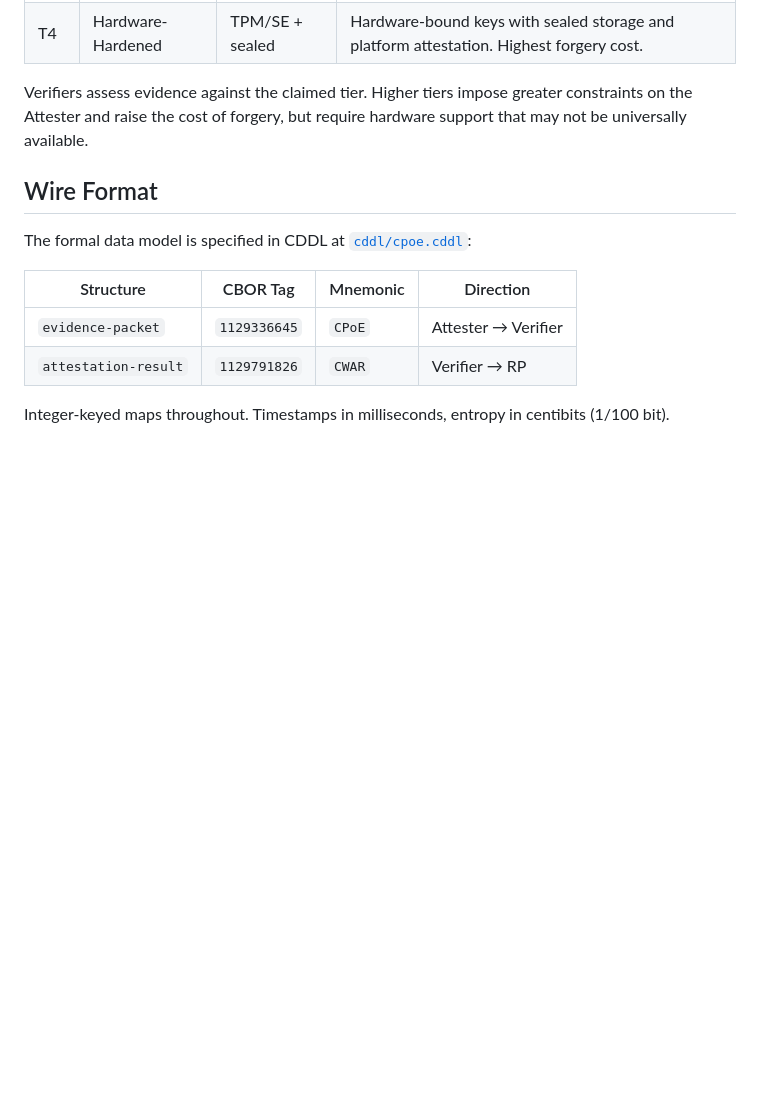
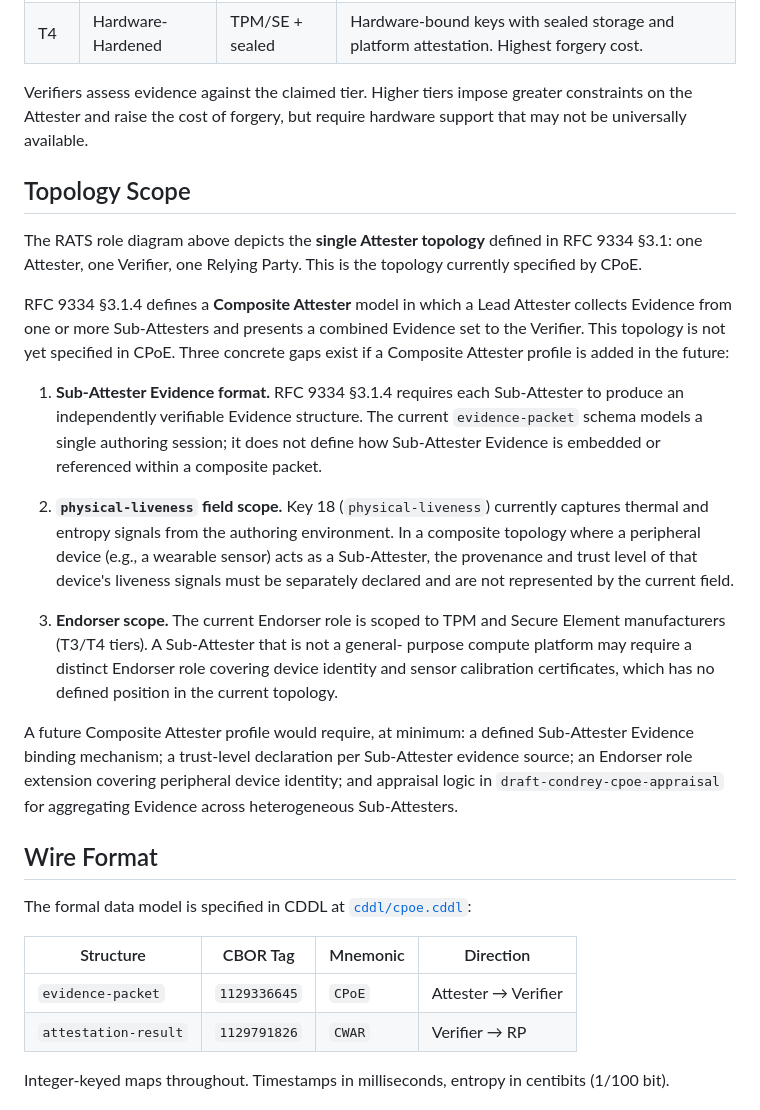
Before and after one commit to LF-Decentralized-Trust-labs/proof-of-effort, a Markdown page: docs/architecture.md, the part around the change. Rendered like a GitHub page; blank space fills up the shorter version.

Commit message:
docs: document RFC 9334 §3.1.4 composite Attester topology as currently unspecified
The architecture.md RATS role diagram depicts only the single Attester
topology (RFC 9334 §3.1). RFC 9334 §3.1.4 defines a Composite Attester
model that is not yet specified in CPoE.

This commit adds a Topology Scope section documenting three concrete gaps
that would need to be addressed in a future Composite Attester profile:
Sub-Attester Evidence embedding, physical-liveness field provenance
declaration, and Endorser role extension for peripheral device identity.

No normative changes — documentation only.

Signed-off-by: Christian Rodrigues Pereira <contato@ecolabs.com.br>

```diff
--- a/docs/architecture.md
+++ b/docs/architecture.md
@@ -132,6 +132,43 @@ Verifiers assess evidence against the claimed tier. Higher tiers impose
 greater constraints on the Attester and raise the cost of forgery, but
 require hardware support that may not be universally available.
 
+## Topology Scope
+
+The RATS role diagram above depicts the **single Attester topology** defined in
+RFC 9334 §3.1: one Attester, one Verifier, one Relying Party. This is the
+topology currently specified by CPoE.
+
+RFC 9334 §3.1.4 defines a **Composite Attester** model in which a Lead
+Attester collects Evidence from one or more Sub-Attesters and presents a
+combined Evidence set to the Verifier. This topology is not yet specified in
+CPoE. Three concrete gaps exist if a Composite Attester profile is added in
+the future:
+
+1. **Sub-Attester Evidence format.** RFC 9334 §3.1.4 requires each
+   Sub-Attester to produce an independently verifiable Evidence structure. The
+   current `evidence-packet` schema models a single authoring session; it does
+   not define how Sub-Attester Evidence is embedded or referenced within a
+   composite packet.
+
+2. **`physical-liveness` field scope.** Key 18 (`physical-liveness`) currently
+   captures thermal and entropy signals from the authoring environment. In a
+   composite topology where a peripheral device (e.g., a wearable sensor)
+   acts as a Sub-Attester, the provenance and trust level of that device's
+   liveness signals must be separately declared and are not represented by the
+   current field.
+
+3. **Endorser scope.** The current Endorser role is scoped to TPM and Secure
+   Element manufacturers (T3/T4 tiers). A Sub-Attester that is not a general-
+   purpose compute platform may require a distinct Endorser role covering
+   device identity and sensor calibration certificates, which has no defined
+   position in the current topology.
+
+A future Composite Attester profile would require, at minimum: a defined
+Sub-Attester Evidence binding mechanism; a trust-level declaration per
+Sub-Attester evidence source; an Endorser role extension covering peripheral
+device identity; and appraisal logic in `draft-condrey-cpoe-appraisal` for
+aggregating Evidence across heterogeneous Sub-Attesters.
+
 ## Wire Format
 
 The formal data model is specified in CDDL at
```
